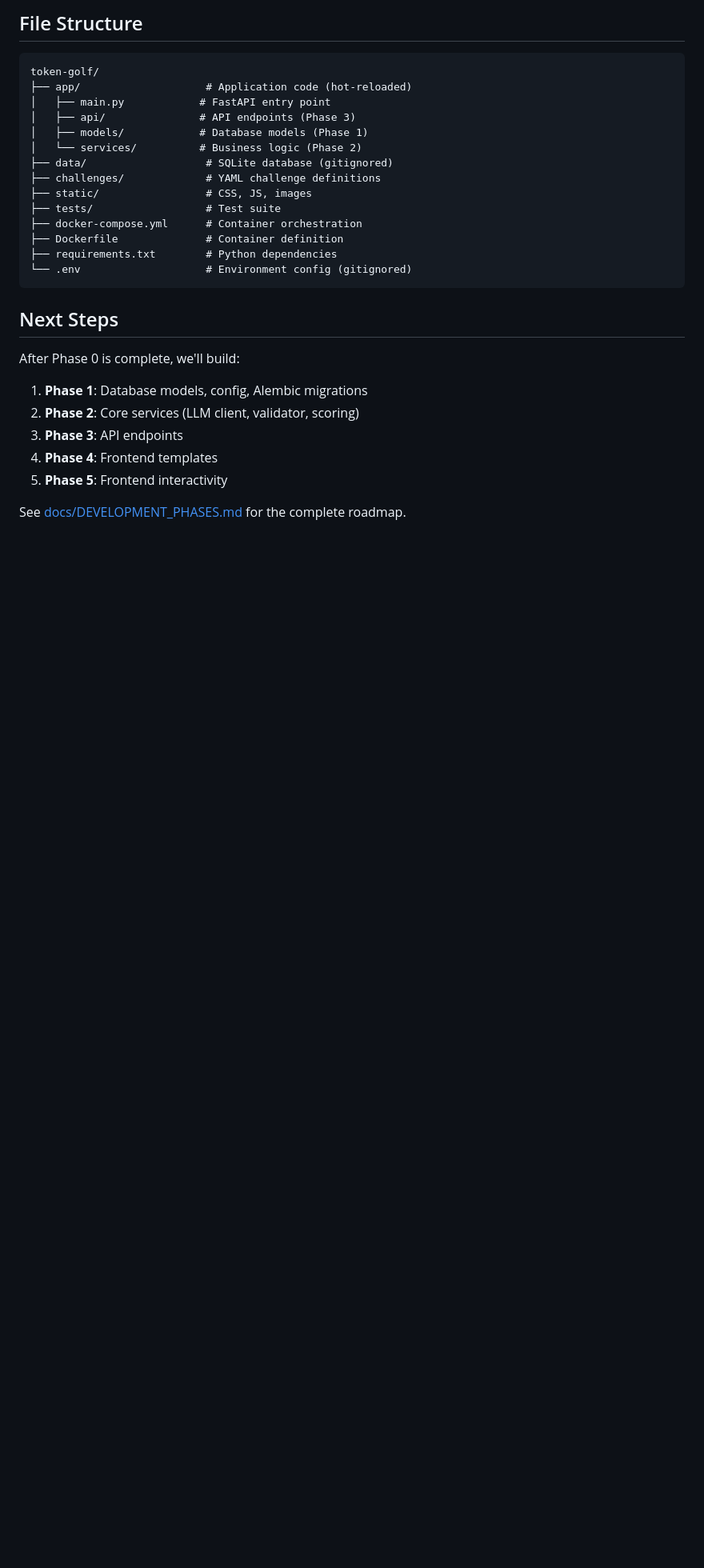
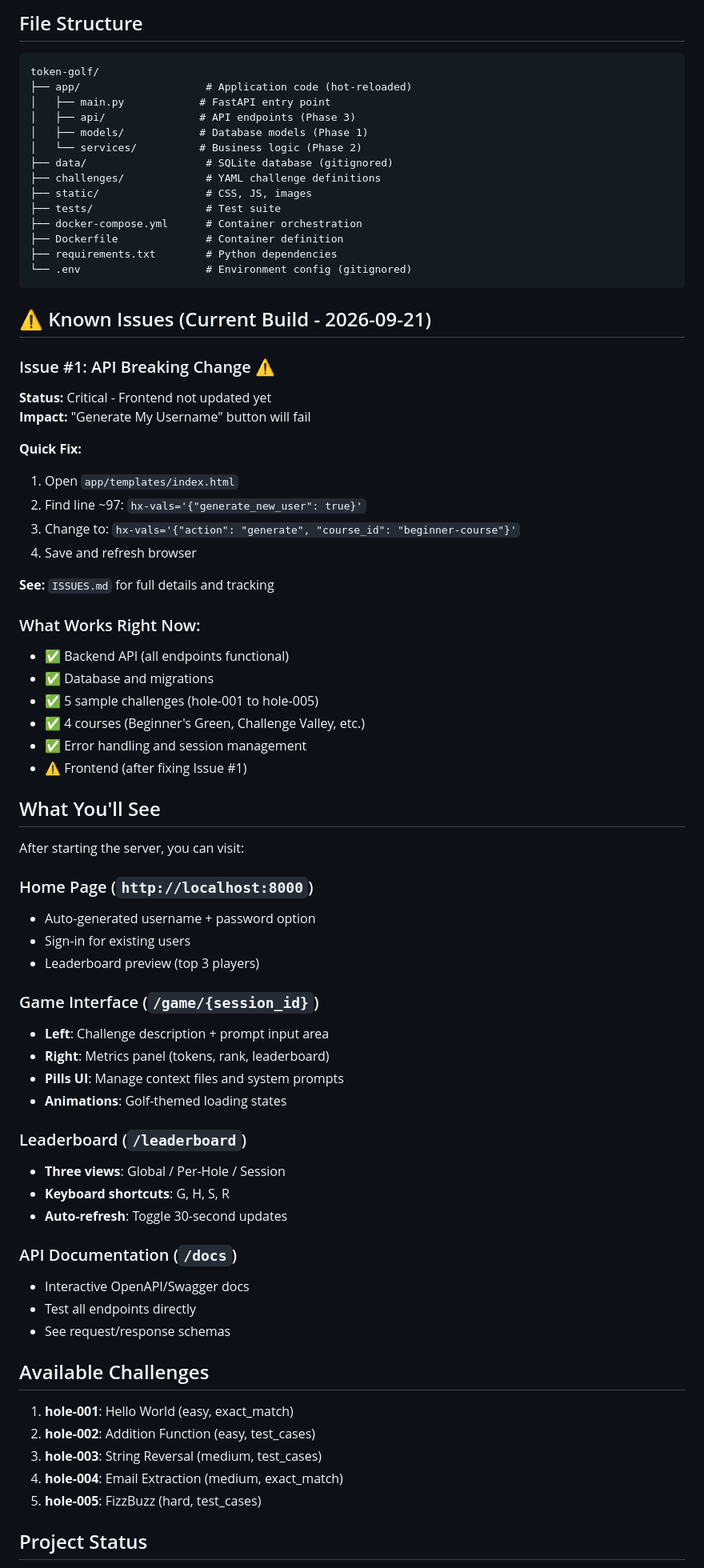
Before and after one commit to keklundrh/token-golf, a Markdown page: QUICKSTART.md, the part around one of its changes. Shown at 80% size. GitHub-like rendering; blank space fills up the shorter version.

Commit message:
Update QUICKSTART.md with current status and known issues
- Added known issues section with Issue #1 quick fix
- Updated project status (Phases 0-6 complete, ~95% MVP)
- Added 'What You'll See' section for each page
- Listed all 5 available challenges
- Removed outdated 'Next Steps' section
- Ready for users to run and test the app

````diff
--- a/QUICKSTART.md
+++ b/QUICKSTART.md
@@ -186,14 +186,60 @@ token-golf/
 └── .env                    # Environment config (gitignored)
 ```
 
-## Next Steps
+## ⚠️ Known Issues (Current Build - 2026-09-21)
 
-After Phase 0 is complete, we'll build:
+### Issue #1: API Breaking Change ⚠️
+**Status:** Critical - Frontend not updated yet
+**Impact:** "Generate My Username" button will fail
 
-1. **Phase 1**: Database models, config, Alembic migrations
-2. **Phase 2**: Core services (LLM client, validator, scoring)
-3. **Phase 3**: API endpoints
-4. **Phase 4**: Frontend templates
-5. **Phase 5**: Frontend interactivity
+**Quick Fix:**
+1. Open `app/templates/index.html`
+2. Find line ~97: `hx-vals='{"generate_new_user": true}'`
+3. Change to: `hx-vals='{"action": "generate", "course_id": "beginner-course"}'`
+4. Save and refresh browser
 
-See [docs/DEVELOPMENT_PHASES.md](docs/DEVELOPMENT_PHASES.md) for the complete roadmap.
+**See:** `ISSUES.md` for full details and tracking
+
+### What Works Right Now:
+- ✅ Backend API (all endpoints functional)
+- ✅ Database and migrations
+- ✅ 5 sample challenges (hole-001 to hole-005)
+- ✅ 4 courses (Beginner's Green, Challenge Valley, etc.)
+- ✅ Error handling and session management
+- ⚠️ Frontend (after fixing Issue #1)
+
+## What You'll See
+
+After starting the server, you can visit:
+
+### Home Page (`http://localhost:8000`)
+- Auto-generated username + password option
+- Sign-in for existing users
+- Leaderboard preview (top 3 players)
+
+### Game Interface (`/game/{session_id}`)
+- **Left**: Challenge description + prompt input area
+- **Right**: Metrics panel (tokens, rank, leaderboard)
+- **Pills UI**: Manage context files and system prompts
+- **Animations**: Golf-themed loading states
+
+### Leaderboard (`/leaderboard`)
+- **Three views**: Global / Per-Hole / Session
+- **Keyboard shortcuts**: G, H, S, R
+- **Auto-refresh**: Toggle 30-second updates
+
+### API Documentation (`/docs`)
+- Interactive OpenAPI/Swagger docs
+- Test all endpoints directly
+- See request/response schemas
+
+## Available Challenges
+
+1. **hole-001**: Hello World (easy, exact_match)
+2. **hole-002**: Addition Function (easy, test_cases)
+3. **hole-003**: String Reversal (medium, test_cases)
+4. **hole-004**: Email Extraction (medium, exact_match)
+5. **hole-005**: FizzBuzz (hard, test_cases)
+
+## Project Status
+
````
Also changed, not shown: other parts of QUICKSTART.md (+14 -0 lines).
